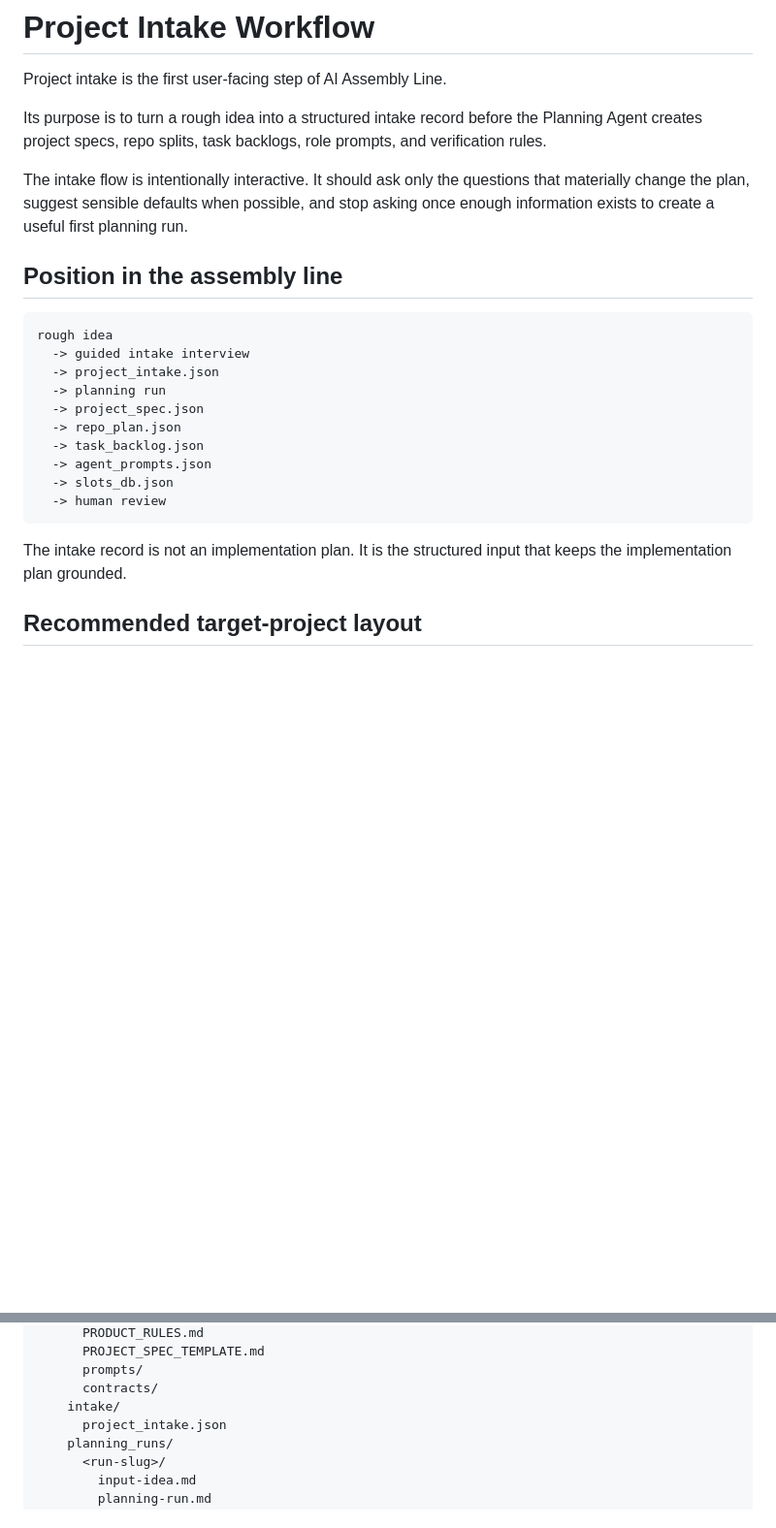
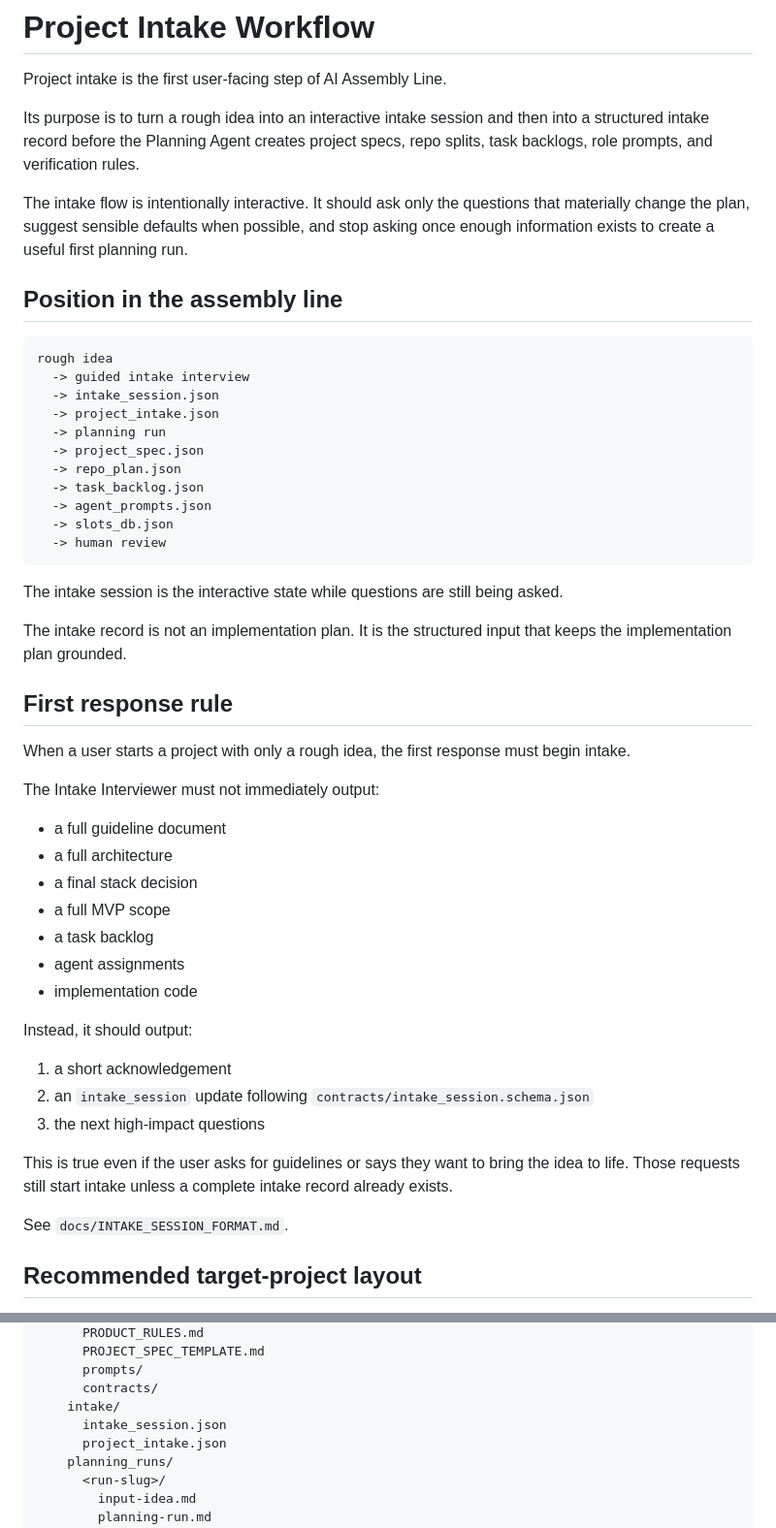
Before and after one commit to YeerooXY/ai-assembly-line, a Markdown page: docs/PROJECT_INTAKE_WORKFLOW.md, 2 parts joined by grey strips. Shown at 97% size. Drawn GitHub-style; blank space fills up the shorter version.

Commit message:
docs: make intake first response contract explicit

````diff
--- a/docs/PROJECT_INTAKE_WORKFLOW.md
+++ b/docs/PROJECT_INTAKE_WORKFLOW.md
@@ -2,7 +2,7 @@
 
 Project intake is the first user-facing step of AI Assembly Line.
 
-Its purpose is to turn a rough idea into a structured intake record before the Planning Agent creates project specs, repo splits, task backlogs, role prompts, and verification rules.
+Its purpose is to turn a rough idea into an interactive intake session and then into a structured intake record before the Planning Agent creates project specs, repo splits, task backlogs, role prompts, and verification rules.
 
 The intake flow is intentionally interactive. It should ask only the questions that materially change the plan, suggest sensible defaults when possible, and stop asking once enough information exists to create a useful first planning run.
 
@@ -11,6 +11,7 @@ The intake flow is intentionally interactive. It should ask only the questions t
 ```text
 rough idea
   -> guided intake interview
+  -> intake_session.json
   -> project_intake.json
   -> planning run
   -> project_spec.json
@@ -21,7 +22,33 @@ rough idea
   -> human review
 ```
 
+The intake session is the interactive state while questions are still being asked.
+
 The intake record is not an implementation plan. It is the structured input that keeps the implementation plan grounded.
+
+## First response rule
+
+When a user starts a project with only a rough idea, the first response must begin intake.
+
+The Intake Interviewer must not immediately output:
+
+- a full guideline document
+- a full architecture
+- a final stack decision
+- a full MVP scope
+- a task backlog
+- agent assignments
+- implementation code
+
+Instead, it should output:
+
+1. a short acknowledgement
+2. an `intake_session` update following `contracts/intake_session.schema.json`
+3. the next high-impact questions
+
+This is true even if the user asks for guidelines or says they want to bring the idea to life. Those requests still start intake unless a complete intake record already exists.
+
+See `docs/INTAKE_SESSION_FORMAT.md`.
 
 ## Recommended target-project layout
 
@@ -41,6 +68,7 @@ my-project/
       prompts/
       contracts/
     intake/
+      intake_session.json
       project_intake.json
     planning_runs/
       <run-slug>/
````
Also changed, not shown: other parts of docs/PROJECT_INTAKE_WORKFLOW.md (+17 -1 lines).
